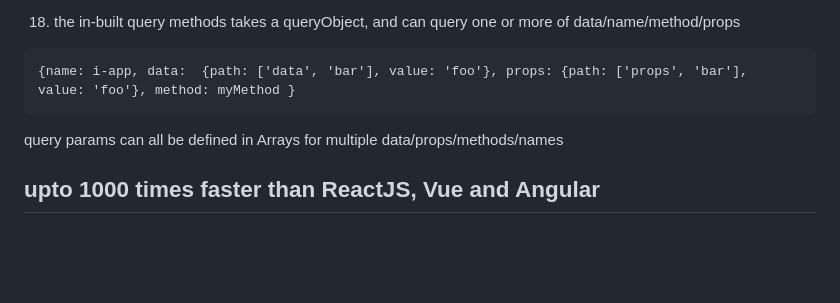
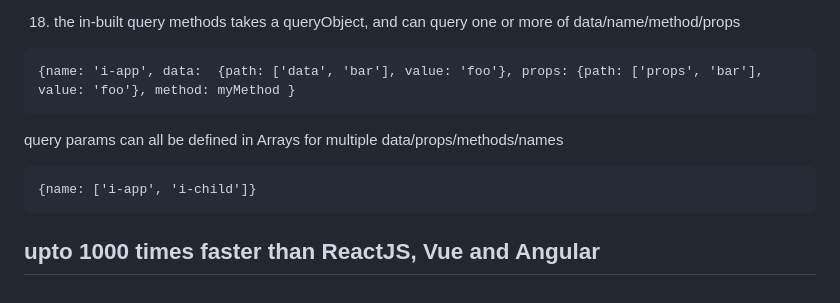
Before and after one commit to lemonbob/iMpress, a Markdown page: README.md, the part around the change. Rendered like a GitHub page; blank space fills up the shorter version.

````diff
--- a/README.md
+++ b/README.md
@@ -165,8 +165,11 @@ No more contrived usage of class props to pass mutation methods throughout a sys
 18. the in-built query methods takes a queryObject, and can query one or more of data/name/method/props
 
 ```
-{name: i-app, data:  {path: ['data', 'bar'], value: 'foo'}, props: {path: ['props', 'bar'], value: 'foo'}, method: myMethod }
+{name: 'i-app', data:  {path: ['data', 'bar'], value: 'foo'}, props: {path: ['props', 'bar'], value: 'foo'}, method: myMethod }
 ```
 query params can all be defined in Arrays for multiple data/props/methods/names
+```
+{name: ['i-app', 'i-child']}
+```
 
 ## upto 1000 times faster than ReactJS, Vue and Angular
````
